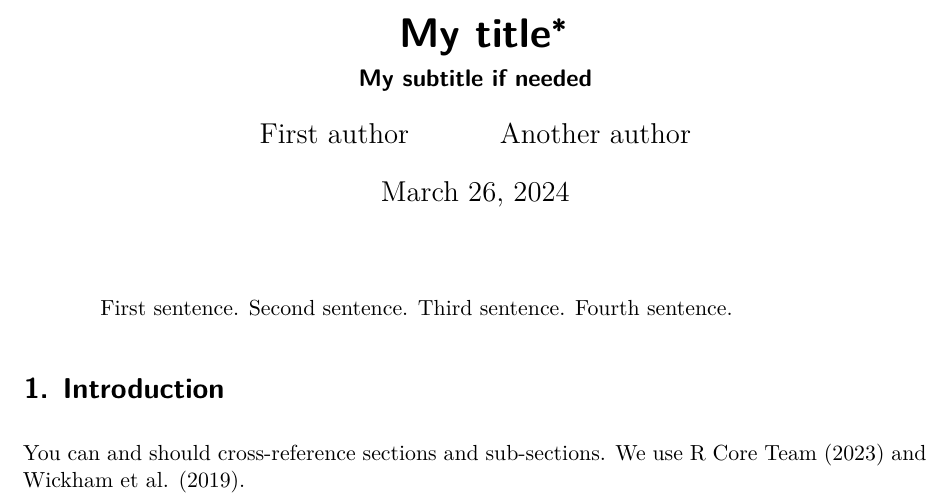
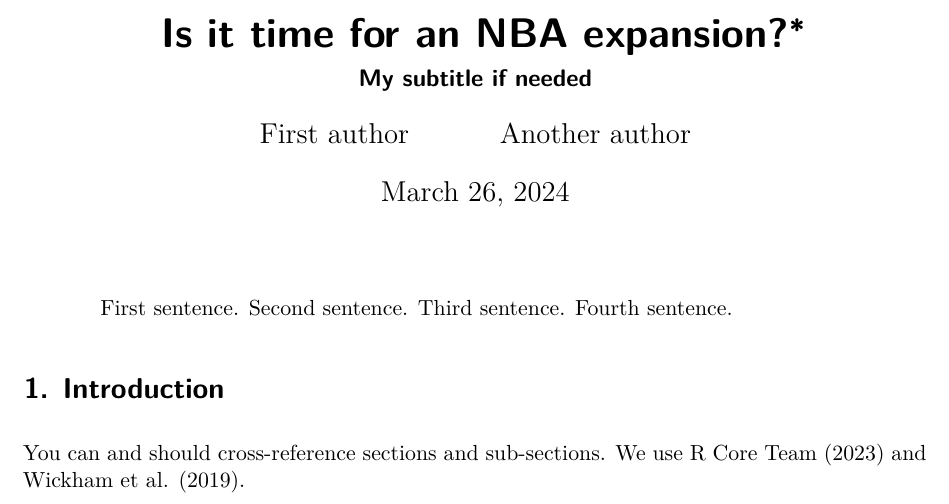
Before and after one commit to Mezhi18/NBAExpansion, a Quarto document (paper/paper.qmd): part of page 1 of 5, cut so that both start at the same text. Rendered offline with R 4.5, knitr and Pandoc in place of Quarto, then LaTeX, with nearby package versions; some code elsewhere in the file could not run offline.

Commit message:
Updated ReadME

```diff
--- a/paper/paper.qmd
+++ b/paper/paper.qmd
@@ -1,5 +1,5 @@
 ---
-title: "My title"
+title: "Is it time for an NBA expansion?"
 subtitle: "My subtitle if needed"
 author:
   - First author
```
Also changed, not shown: README.md.
